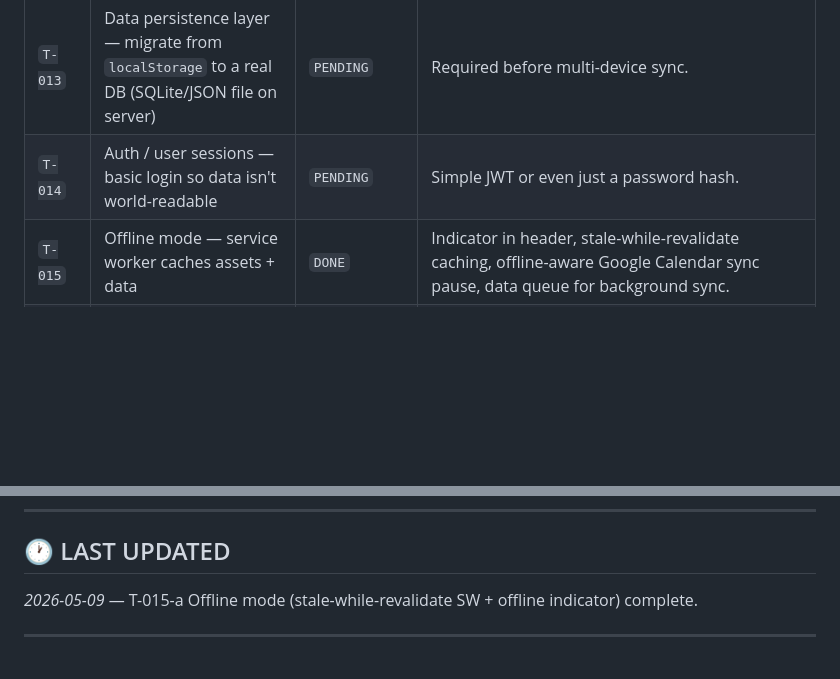
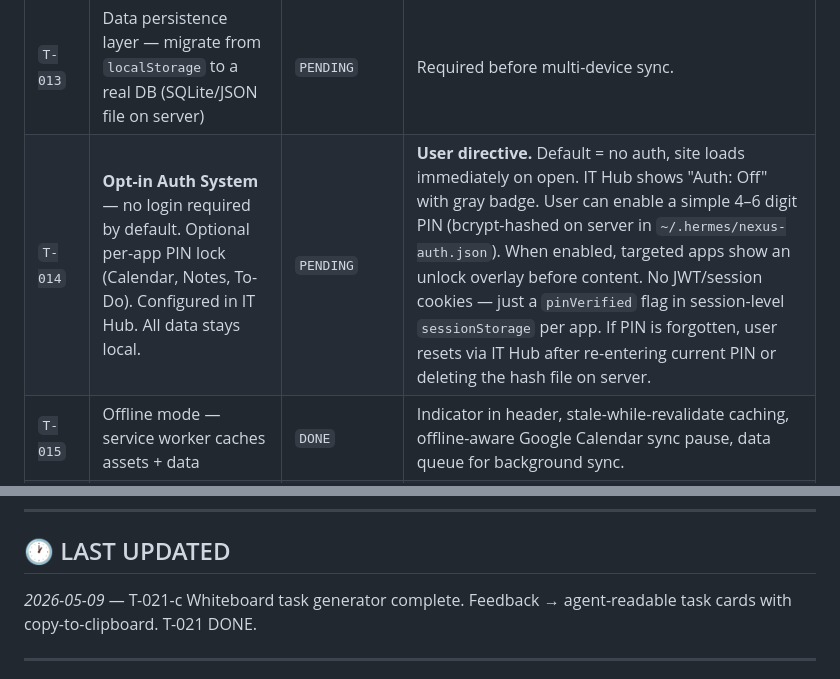
Before and after one commit to fishingshirt/nexus-command-center, a Markdown page: WHITEBOARD.md, 2 parts joined by grey strips. Drawn GitHub-style; blank space fills up the shorter version.

```diff
--- a/WHITEBOARD.md
+++ b/WHITEBOARD.md
@@ -50,7 +50,7 @@
 | `T-011` | To-Do app — lists, priorities, due dates, recurring tasks, drag-and-drop | `DONE` | CRUD, priorities, due dates, filters (all/active/completed), clear completed, localStorage persistence, reactive badge count. Recurring + drag-and-drop deferred. |
 | `T-012` | Hermes API bridge — real chat backend integration | `PENDING` | Research how to pipe messages to/from Hermes. |
 | `T-013` | Data persistence layer — migrate from `localStorage` to a real DB (SQLite/JSON file on server) | `PENDING` | Required before multi-device sync. |
-| `T-014` | Auth / user sessions — basic login so data isn't world-readable | `PENDING` | Simple JWT or even just a password hash. |
+| `T-014` | **Opt-in Auth System** — no login required by default. Optional per-app PIN lock (Calendar, Notes, To-Do). Configured in IT Hub. All data stays local. | `PENDING` | **User directive.** Default = no auth, site loads immediately on open. IT Hub shows "Auth: Off" with gray badge. User can enable a simple 4–6 digit PIN (bcrypt-hashed on server in `~/.hermes/nexus-auth.json`). When enabled, targeted apps show an unlock overlay before content. No JWT/session cookies — just a `pinVerified` flag in session-level `sessionStorage` per app. If PIN is forgotten, user resets via IT Hub after re-entering current PIN or deleting the hash file on server. |
 | `T-015` | Offline mode — service worker caches assets + data | `DONE` | Indicator in header, stale-while-revalidate caching, offline-aware Google Calendar sync pause, data queue for background sync. |
 | `T-015-a` | Enhanced service worker with stale-while-revalidate for assets and offline indicator in header bar | `DONE` | SW version bumped to nexus-v2, caches all app CSS/JS/assets. |
 
@@ -250,7 +250,7 @@ nexus-command-center/
 
 ## 🕐 LAST UPDATED
 
-*2026-05-09* — T-015-a Offline mode (stale-while-revalidate SW + offline indicator) complete.
+*2026-05-09* — T-021-c Whiteboard task generator complete. Feedback → agent-readable task cards with copy-to-clipboard. T-021 DONE.
 
 ---
 
```
